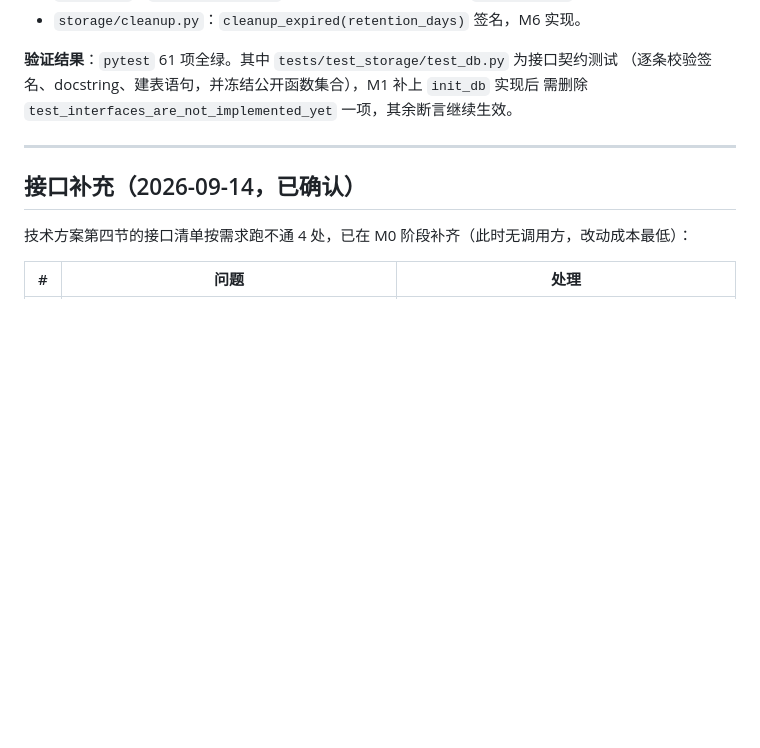
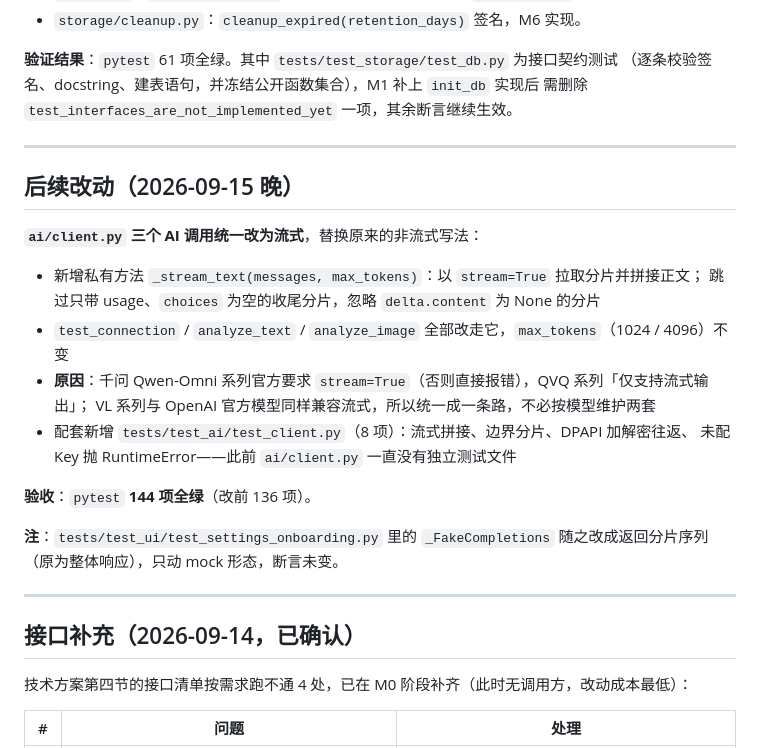
Before and after one commit to iamthh/HenanDiary, a Markdown page: docs/开发状态.md, the part around the change. GitHub-like rendering; blank space fills up the shorter version.

Commit message:
docs:记录AI调用改流式的改动与原因

```diff
--- a/docs/开发状态.md
+++ b/docs/开发状态.md
@@ -187,6 +187,25 @@
 
 ---
 
+## 后续改动（2026-09-15 晚）
+
+**`ai/client.py` 三个 AI 调用统一改为流式**，替换原来的非流式写法：
+
+- 新增私有方法 `_stream_text(messages, max_tokens)`：以 `stream=True` 拉取分片并拼接正文；
+  跳过只带 usage、`choices` 为空的收尾分片，忽略 `delta.content` 为 None 的分片
+- `test_connection` / `analyze_text` / `analyze_image` 全部改走它，`max_tokens`（1024 / 4096）不变
+- **原因**：千问 Qwen-Omni 系列官方要求 `stream=True`（否则直接报错），QVQ 系列「仅支持流式输出」；
+  VL 系列与 OpenAI 官方模型同样兼容流式，所以统一成一条路，不必按模型维护两套
+- 配套新增 `tests/test_ai/test_client.py`（8 项）：流式拼接、边界分片、DPAPI 加解密往返、
+  未配 Key 抛 RuntimeError——此前 `ai/client.py` 一直没有独立测试文件
+
+**验收**：`pytest` **144 项全绿**（改前 136 项）。
+
+**注**：`tests/test_ui/test_settings_onboarding.py` 里的 `_FakeCompletions` 随之改成返回分片序列
+（原为整体响应），只动 mock 形态，断言未变。
+
+---
+
 ## 接口补充（2026-09-14，已确认）
 
 技术方案第四节的接口清单按需求跑不通 4 处，已在 M0 阶段补齐（此时无调用方，改动成本最低）：
```
